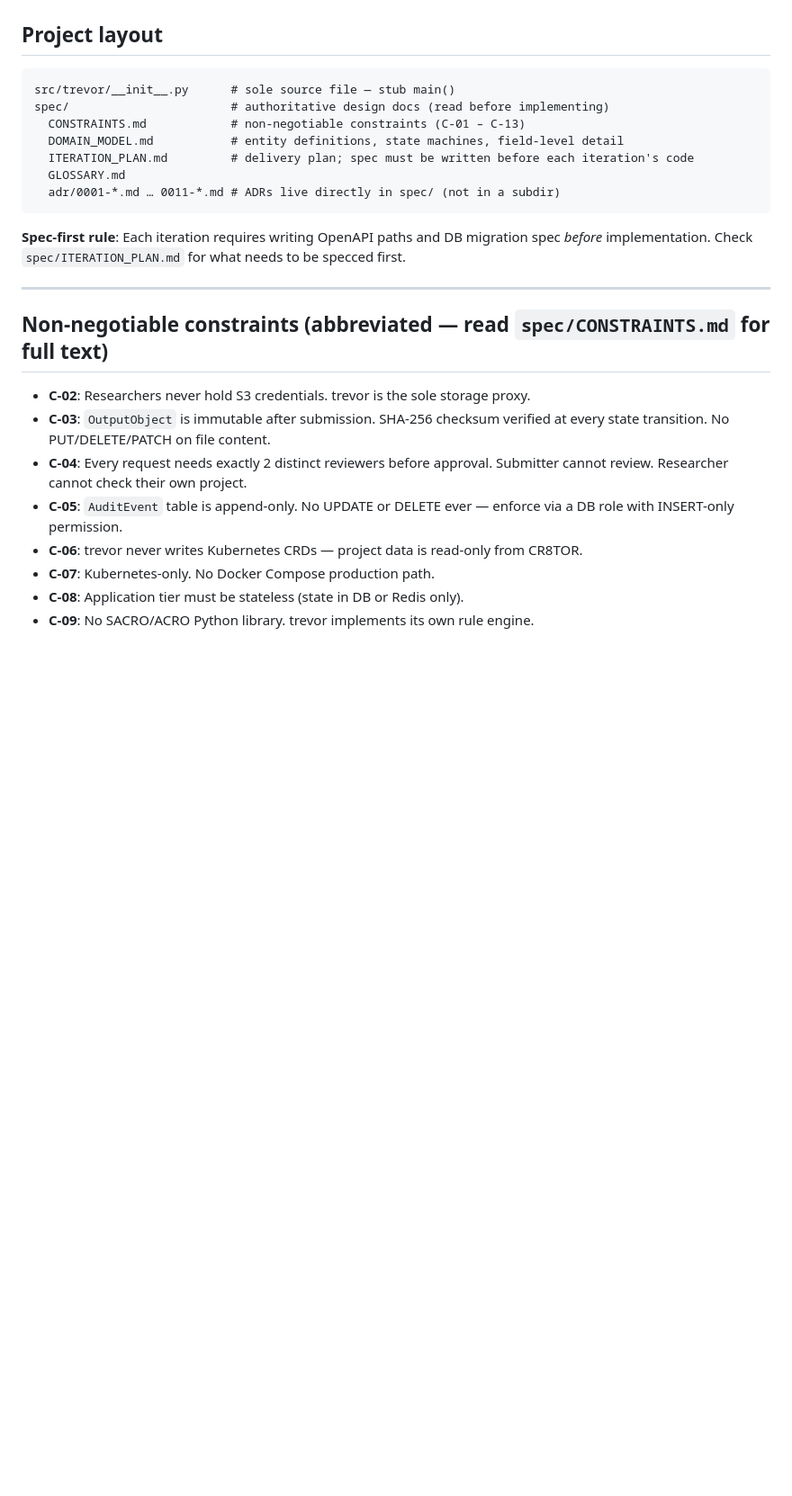
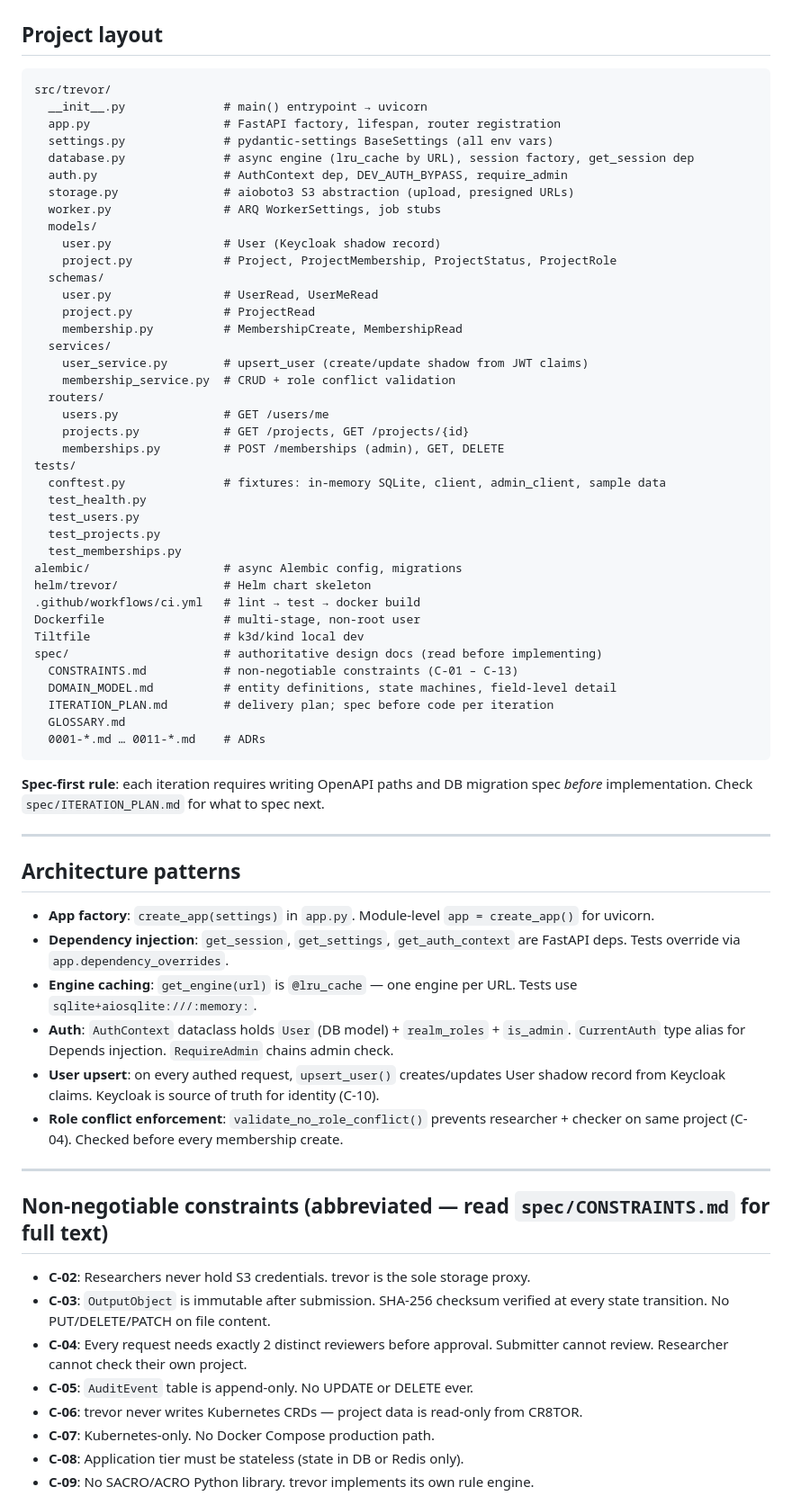
Before and after one commit to karectl/trevor, a Markdown page: AGENTS.md, the part around one of its changes. Shown at 90% size. GitHub-like rendering; blank space fills up the shorter version.

````diff
--- a/AGENTS.md
+++ b/AGENTS.md
@@ -62,16 +57,59 @@ No `make`, `just`, `task`, or `.pre-commit-config.yaml` exist yet.
 ## Project layout
 
 ```
-src/trevor/__init__.py      # sole source file — stub main()
-spec/                       # authoritative design docs (read before implementing)
-  CONSTRAINTS.md            # non-negotiable constraints (C-01 – C-13)
-  DOMAIN_MODEL.md           # entity definitions, state machines, field-level detail
-  ITERATION_PLAN.md         # delivery plan; spec must be written before each iteration's code
+src/trevor/
+  __init__.py              # main() entrypoint → uvicorn
+  app.py                   # FastAPI factory, lifespan, router registration
+  settings.py              # pydantic-settings BaseSettings (all env vars)
+  database.py              # async engine (lru_cache by URL), session factory, get_session dep
+  auth.py                  # AuthContext dep, DEV_AUTH_BYPASS, require_admin
+  storage.py               # aioboto3 S3 abstraction (upload, presigned URLs)
+  worker.py                # ARQ WorkerSettings, job stubs
+  models/
+    user.py                # User (Keycloak shadow record)
+    project.py             # Project, ProjectMembership, ProjectStatus, ProjectRole
+  schemas/
+    user.py                # UserRead, UserMeRead
+    project.py             # ProjectRead
+    membership.py          # MembershipCreate, MembershipRead
+  services/
+    user_service.py        # upsert_user (create/update shadow from JWT claims)
+    membership_service.py  # CRUD + role conflict validation
+  routers/
+    users.py               # GET /users/me
+    projects.py            # GET /projects, GET /projects/{id}
+    memberships.py         # POST /memberships (admin), GET, DELETE
+tests/
+  conftest.py              # fixtures: in-memory SQLite, client, admin_client, sample data
+  test_health.py
+  test_users.py
+  test_projects.py
+  test_memberships.py
+alembic/                   # async Alembic config, migrations
+helm/trevor/               # Helm chart skeleton
+.github/workflows/ci.yml   # lint → test → docker build
+Dockerfile                 # multi-stage, non-root user
+Tiltfile                   # k3d/kind local dev
+spec/                      # authoritative design docs (read before implementing)
+  CONSTRAINTS.md           # non-negotiable constraints (C-01 – C-13)
+  DOMAIN_MODEL.md          # entity definitions, state machines, field-level detail
+  ITERATION_PLAN.md        # delivery plan; spec before code per iteration
   GLOSSARY.md
-  adr/0001-*.md … 0011-*.md # ADRs live directly in spec/ (not in a subdir)
+  0001-*.md … 0011-*.md    # ADRs
 ```
 
-**Spec-first rule**: Each iteration requires writing OpenAPI paths and DB migration spec *before* implementation. Check `spec/ITERATION_PLAN.md` for what needs to be specced first.
+**Spec-first rule**: each iteration requires writing OpenAPI paths and DB migration spec *before* implementation. Check `spec/ITERATION_PLAN.md` for what to spec next.
+
+---
+
+## Architecture patterns
+
+- **App factory**: `create_app(settings)` in `app.py`. Module-level `app = create_app()` for uvicorn.
+- **Dependency injection**: `get_session`, `get_settings`, `get_auth_context` are FastAPI deps. Tests override via `app.dependency_overrides`.
+- **Engine caching**: `get_engine(url)` is `@lru_cache` — one engine per URL. Tests use `sqlite+aiosqlite:///:memory:`.
+- **Auth**: `AuthContext` dataclass holds `User` (DB model) + `realm_roles` + `is_admin`. `CurrentAuth` type alias for Depends injection. `RequireAdmin` chains admin check.
+- **User upsert**: on every authed request, `upsert_user()` creates/updates User shadow record from Keycloak claims. Keycloak is source of truth for identity (C-10).
+- **Role conflict enforcement**: `validate_no_role_conflict()` prevents researcher + checker on same project (C-04). Checked before every membership create.
 
 ---
 
@@ -80,7 +118,7 @@ spec/                       # authoritative design docs (read before implementin
 - **C-02**: Researchers never hold S3 credentials. trevor is the sole storage proxy.
 - **C-03**: `OutputObject` is immutable after submission. SHA-256 checksum verified at every state transition. No PUT/DELETE/PATCH on file content.
 - **C-04**: Every request needs exactly 2 distinct reviewers before approval. Submitter cannot review. Researcher cannot check their own project.
-- **C-05**: `AuditEvent` table is append-only. No UPDATE or DELETE ever — enforce via a DB role with INSERT-only permission.
+- **C-05**: `AuditEvent` table is append-only. No UPDATE or DELETE ever.
 - **C-06**: trevor never writes Kubernetes CRDs — project data is read-only from CR8TOR.
 - **C-07**: Kubernetes-only. No Docker Compose production path.
 - **C-08**: Application tier must be stateless (state in DB or Redis only).
````
Also changed, not shown: other parts of AGENTS.md (+58 -28 lines).
